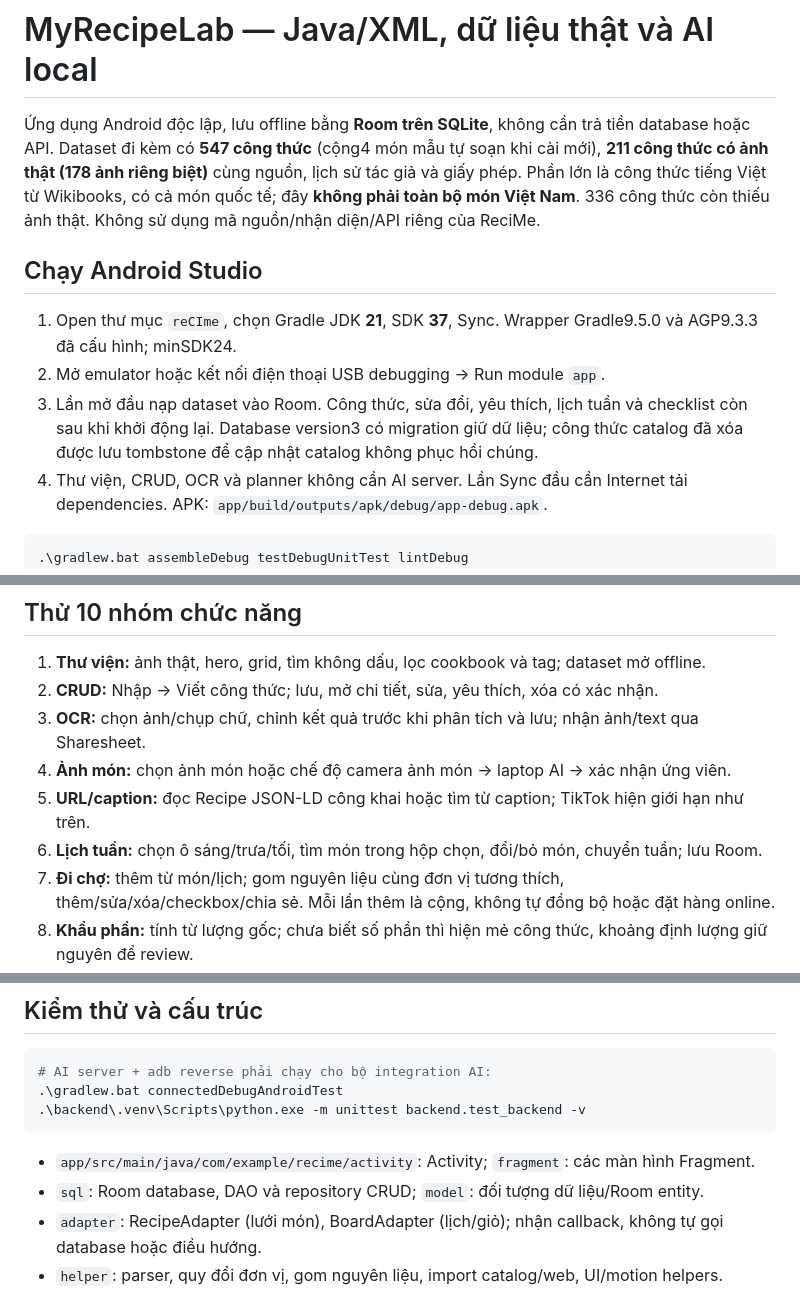
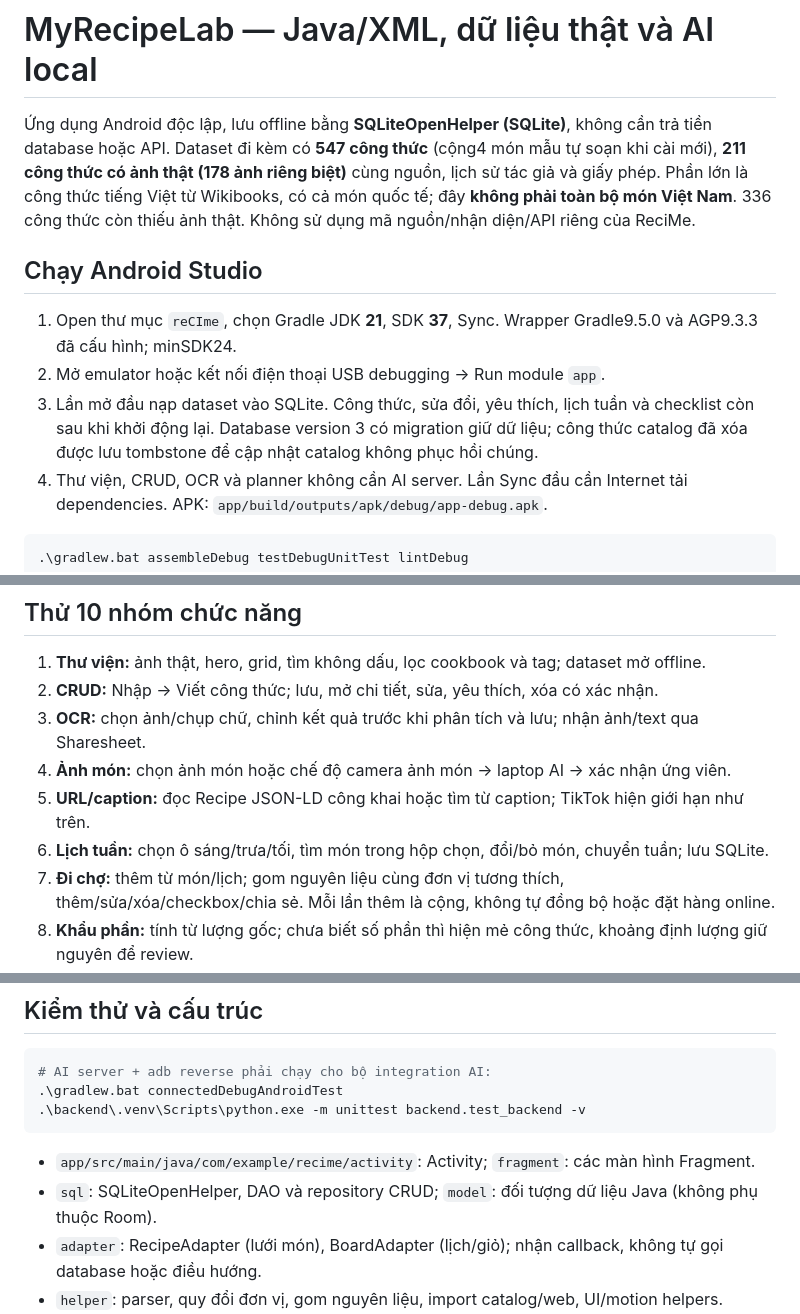
Before and after one commit to nphu0811/reCime, a Markdown page: README.md, 3 parts joined by grey strips. GitHub-like rendering.

Commit message:
docs: reflect SQLiteOpenHelper and BaseAdapter implementation

````diff
--- a/README.md
+++ b/README.md
@@ -1,12 +1,12 @@
 # MyRecipeLab — Java/XML, dữ liệu thật và AI local
 
-Ứng dụng Android độc lập, lưu offline bằng **Room trên SQLite**, không cần trả tiền database hoặc API. Dataset đi kèm có **547 công thức** (cộng4 món mẫu tự soạn khi cài mới), **211 công thức có ảnh thật (178 ảnh riêng biệt)** cùng nguồn, lịch sử tác giả và giấy phép. Phần lớn là công thức tiếng Việt từ Wikibooks, có cả món quốc tế; đây **không phải toàn bộ món Việt Nam**. 336 công thức còn thiếu ảnh thật. Không sử dụng mã nguồn/nhận diện/API riêng của ReciMe.
+Ứng dụng Android độc lập, lưu offline bằng **SQLiteOpenHelper (SQLite)**, không cần trả tiền database hoặc API. Dataset đi kèm có **547 công thức** (cộng4 món mẫu tự soạn khi cài mới), **211 công thức có ảnh thật (178 ảnh riêng biệt)** cùng nguồn, lịch sử tác giả và giấy phép. Phần lớn là công thức tiếng Việt từ Wikibooks, có cả món quốc tế; đây **không phải toàn bộ món Việt Nam**. 336 công thức còn thiếu ảnh thật. Không sử dụng mã nguồn/nhận diện/API riêng của ReciMe.
 
 ## Chạy Android Studio
 
 1. Open thư mục `reCIme`, chọn Gradle JDK **21**, SDK **37**, Sync. Wrapper Gradle9.5.0 và AGP9.3.3 đã cấu hình; minSDK24.
 2. Mở emulator hoặc kết nối điện thoại USB debugging → Run module `app`.
-3. Lần mở đầu nạp dataset vào Room. Công thức, sửa đổi, yêu thích, lịch tuần và checklist còn sau khi khởi động lại. Database version3 có migration giữ dữ liệu; công thức catalog đã xóa được lưu tombstone để cập nhật catalog không phục hồi chúng.
+3. Lần mở đầu nạp dataset vào SQLite. Công thức, sửa đổi, yêu thích, lịch tuần và checklist còn sau khi khởi động lại. Database version 3 có migration giữ dữ liệu; công thức catalog đã xóa được lưu tombstone để cập nhật catalog không phục hồi chúng.
 4. Thư viện, CRUD, OCR và planner không cần AI server. Lần Sync đầu cần Internet tải dependencies. APK: `app/build/outputs/apk/debug/app-debug.apk`.
 
 ```powershell
@@ -38,7 +38,7 @@ Trong **Nhập → Cài đặt AI**, endpoint `http://127.0.0.1:8765`, Kiểm tr
 3. **OCR:** chọn ảnh/chụp chữ, chỉnh kết quả trước khi phân tích và lưu; nhận ảnh/text qua Sharesheet.
 4. **Ảnh món:** chọn ảnh món hoặc chế độ camera ảnh món → laptop AI → xác nhận ứng viên.
 5. **URL/caption:** đọc Recipe JSON-LD công khai hoặc tìm từ caption; TikTok hiện giới hạn như trên.
-6. **Lịch tuần:** chọn ô sáng/trưa/tối, tìm món trong hộp chọn, đổi/bỏ món, chuyển tuần; lưu Room.
+6. **Lịch tuần:** chọn ô sáng/trưa/tối, tìm món trong hộp chọn, đổi/bỏ món, chuyển tuần; lưu SQLite.
 7. **Đi chợ:** thêm từ món/lịch; gom nguyên liệu cùng đơn vị tương thích, thêm/sửa/xóa/checkbox/chia sẻ. Mỗi lần thêm là cộng, không tự đồng bộ hoặc đặt hàng online.
 8. **Khẩu phần:** tính từ lượng gốc; chưa biết số phần thì hiện mẻ công thức, khoảng định lượng giữ nguyên để review.
 9. **Đơn vị:** g/kg/lạng(100g),ml/l; tsp/tbsp/cup cấu hình mặc định5/15/240ml. Không đổi g↔ml thiếu mật độ.
@@ -59,7 +59,7 @@ Native Material Components, ripple/elevation, chuyển màn hình fade và chuy
 ```
 
 - `app/src/main/java/com/example/recime/activity`: Activity; `fragment`: các màn hình Fragment.
-- `sql`: Room database, DAO và repository CRUD; `model`: đối tượng dữ liệu/Room entity.
+- `sql`: SQLiteOpenHelper, DAO và repository CRUD; `model`: đối tượng dữ liệu Java (không phụ thuộc Room).
 - `adapter`: RecipeAdapter (lưới món), BoardAdapter (lịch/giỏ); nhận callback, không tự gọi database hoặc điều hướng.
 - `helper`: parser, quy đổi đơn vị, gom nguyên liệu, import catalog/web, UI/motion helpers.
 - `AIservice`: client gọi AI laptop; model/inference Python vẫn ở `backend/`.
````
